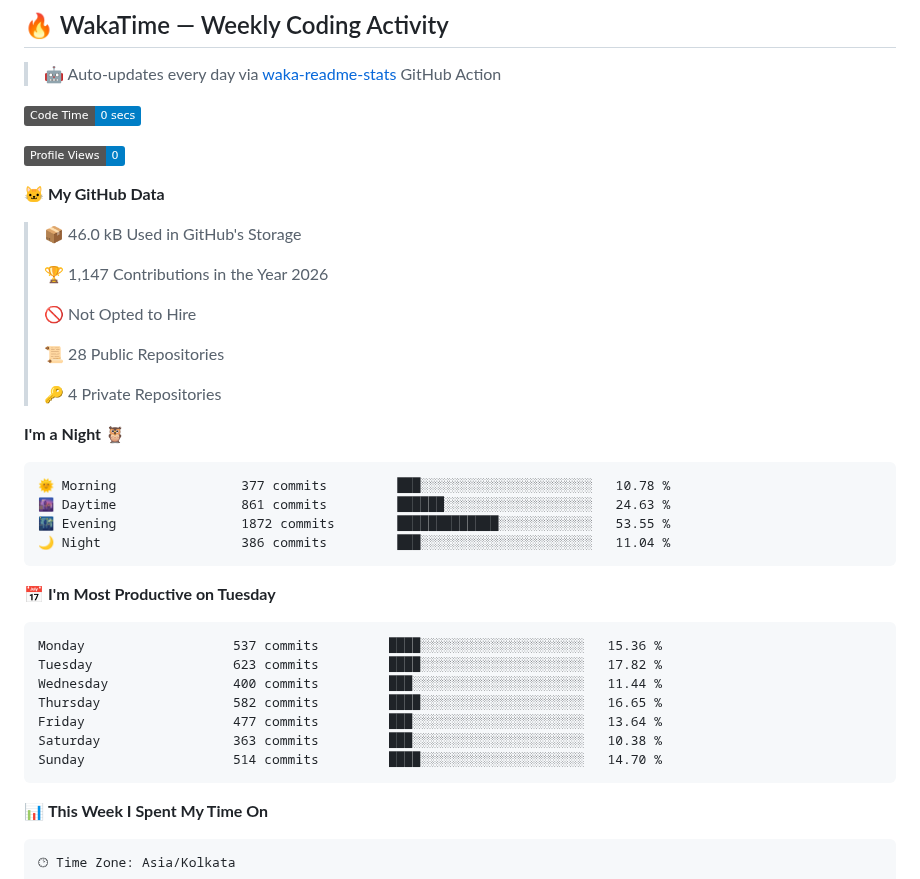
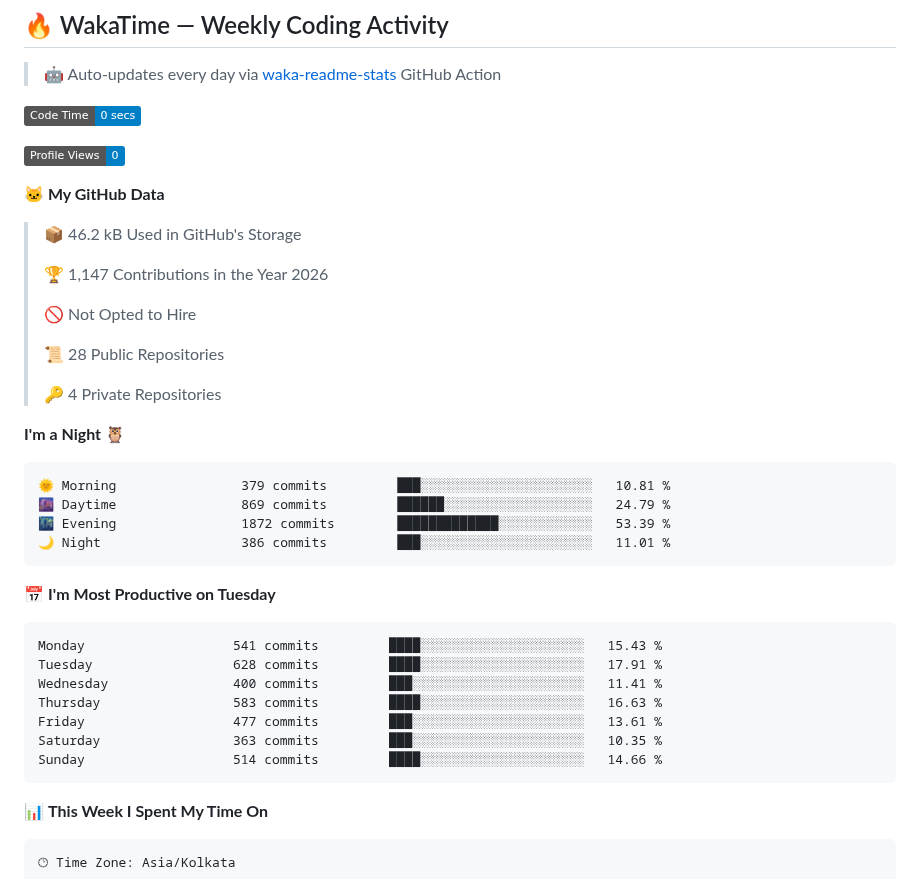
Before and after one commit to ArjunKalirana/ArjunKalirana, a Markdown page: README.md, the part around one of its changes. Drawn GitHub-style; badges without logos.

Commit message:
Updated with Dev Metrics

````diff
--- a/README.md
+++ b/README.md
@@ -316,7 +316,7 @@ ESP32 Sensors → LoRa Mesh → MQTT Broker
 
 **🐱 My GitHub Data**
 
-> 📦 46.0 kB Used in GitHub's Storage
+> 📦 46.2 kB Used in GitHub's Storage
  >
 > 🏆 1,147 Contributions in the Year 2026
  >
@@ -329,21 +329,21 @@ ESP32 Sensors → LoRa Mesh → MQTT Broker
 **I'm a Night 🦉**
 
 ```text
-🌞 Morning                377 commits         ███░░░░░░░░░░░░░░░░░░░░░░   10.78 %
-🌆 Daytime                861 commits         ██████░░░░░░░░░░░░░░░░░░░   24.63 %
-🌃 Evening                1872 commits        █████████████░░░░░░░░░░░░   53.55 %
-🌙 Night                  386 commits         ███░░░░░░░░░░░░░░░░░░░░░░   11.04 %
+🌞 Morning                379 commits         ███░░░░░░░░░░░░░░░░░░░░░░   10.81 %
+🌆 Daytime                869 commits         ██████░░░░░░░░░░░░░░░░░░░   24.79 %
+🌃 Evening                1872 commits        █████████████░░░░░░░░░░░░   53.39 %
+🌙 Night                  386 commits         ███░░░░░░░░░░░░░░░░░░░░░░   11.01 %
 ```
 📅 **I'm Most Productive on Tuesday**
 
 ```text
-Monday                   537 commits         ████░░░░░░░░░░░░░░░░░░░░░   15.36 %
-Tuesday                  623 commits         ████░░░░░░░░░░░░░░░░░░░░░   17.82 %
-Wednesday                400 commits         ███░░░░░░░░░░░░░░░░░░░░░░   11.44 %
-Thursday                 582 commits         ████░░░░░░░░░░░░░░░░░░░░░   16.65 %
-Friday                   477 commits         ███░░░░░░░░░░░░░░░░░░░░░░   13.64 %
-Saturday                 363 commits         ███░░░░░░░░░░░░░░░░░░░░░░   10.38 %
-Sunday                   514 commits         ████░░░░░░░░░░░░░░░░░░░░░   14.70 %
+Monday                   541 commits         ████░░░░░░░░░░░░░░░░░░░░░   15.43 %
+Tuesday                  628 commits         ████░░░░░░░░░░░░░░░░░░░░░   17.91 %
+Wednesday                400 commits         ███░░░░░░░░░░░░░░░░░░░░░░   11.41 %
+Thursday                 583 commits         ████░░░░░░░░░░░░░░░░░░░░░   16.63 %
+Friday                   477 commits         ███░░░░░░░░░░░░░░░░░░░░░░   13.61 %
+Saturday                 363 commits         ███░░░░░░░░░░░░░░░░░░░░░░   10.35 %
+Sunday                   514 commits         ████░░░░░░░░░░░░░░░░░░░░░   14.66 %
 ```
 
 
````
Also changed, not shown: other parts of README.md (+1 -1 lines), assets/bar_graph.png.
